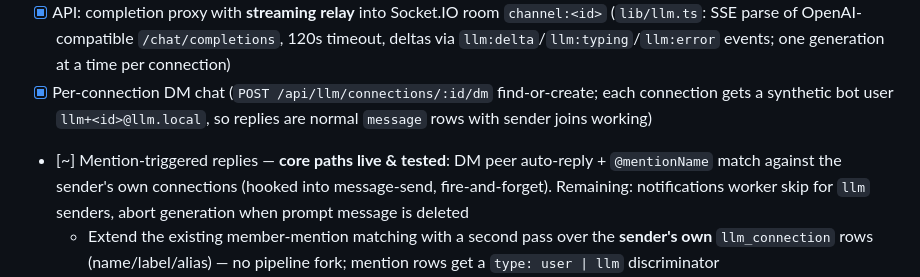
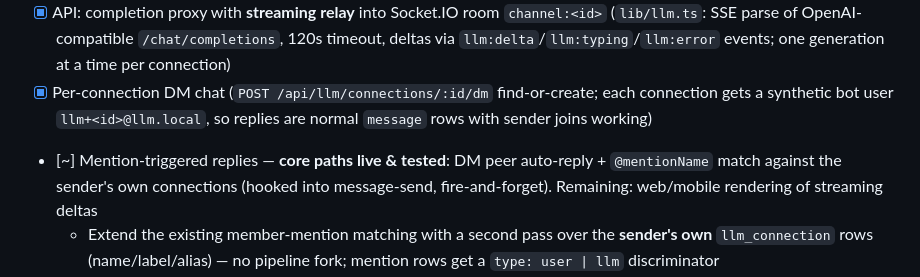
Before and after one commit to Botfrout10/chat-app, a Markdown page: PLAN.md, the part around the change. Drawn GitHub-style.

Commit message:
docs: mark Phase A API cleanups done

```diff
--- a/PLAN.md
+++ b/PLAN.md
@@ -78,7 +78,7 @@ Chat with LLMs; delegate real work to external agents. **Connect-only**: the app
 - [x] API: register/update/delete connection → validate by fetching provider `/v1/models` and matching the model name; store discovered capabilities (`POST /api/llm/connections`, `PATCH`/`DELETE /api/llm/connections/:id`, `POST .../:id/verify`, `GET .../:id/status`; baseUrl normalized to versioned `/v1`, model existence checked with "Available: …" error)
 - [x] API: completion proxy with **streaming relay** into Socket.IO room `channel:<id>` (`lib/llm.ts`: SSE parse of OpenAI-compatible `/chat/completions`, 120s timeout, deltas via `llm:delta`/`llm:typing`/`llm:error` events; one generation at a time per connection)
 - [x] Per-connection DM chat (`POST /api/llm/connections/:id/dm` find-or-create; each connection gets a synthetic bot user `llm+<id>@llm.local`, so replies are normal `message` rows with sender joins working)
-- [~] Mention-triggered replies — **core paths live & tested**: DM peer auto-reply + `@mentionName` match against the sender's own connections (hooked into message-send, fire-and-forget). Remaining: notifications worker skip for `llm` senders, abort generation when prompt message is deleted
+- [~] Mention-triggered replies — **core paths live & tested**: DM peer auto-reply + `@mentionName` match against the sender's own connections (hooked into message-send, fire-and-forget). Remaining: web/mobile rendering of streaming deltas
   - Extend the existing member-mention matching with a second pass over the **sender's own** `llm_connection` rows (name/label/alias) — no pipeline fork; mention rows get a `type: user | llm` discriminator
   - `llm` mentions trigger a streaming completion job instead of a notification; notifications worker skips email for them (decide during build whether an activity/unread signal is still emitted)
   - Edge cases: multiple models mentioned → one reply each, serialized per connection · abort on message delete/edit mid-generation · generation timeout · typing indicator while streaming · per-user completion rate limit
```
